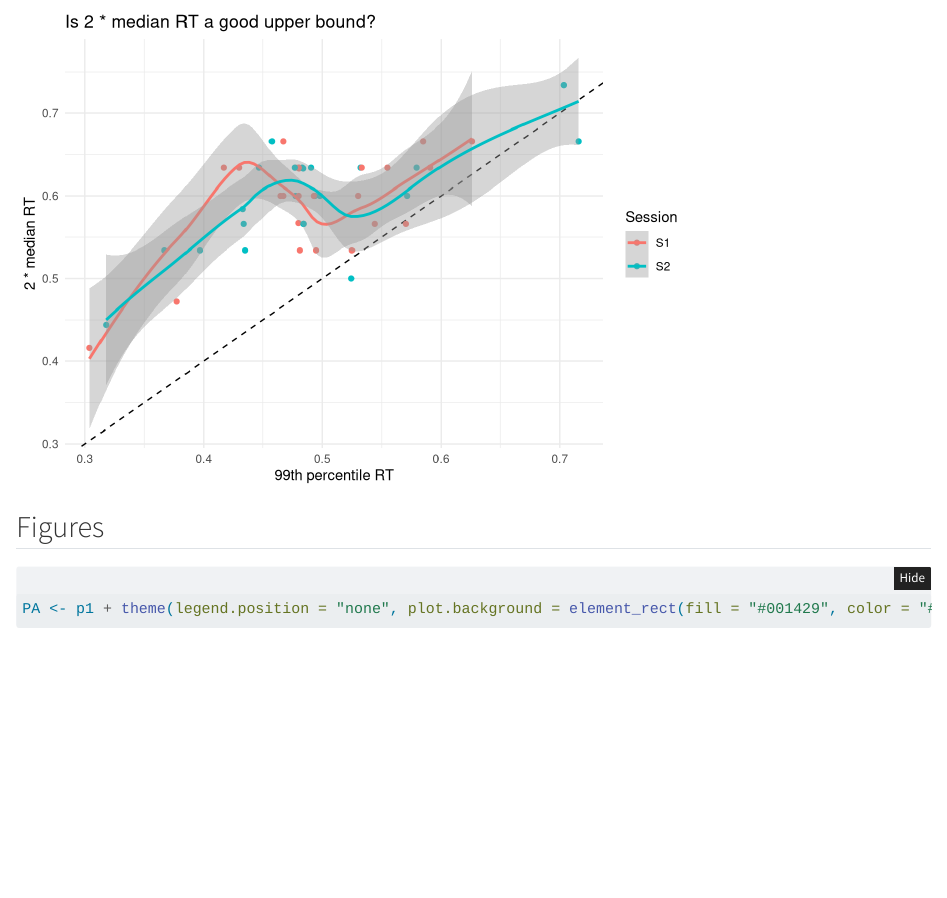
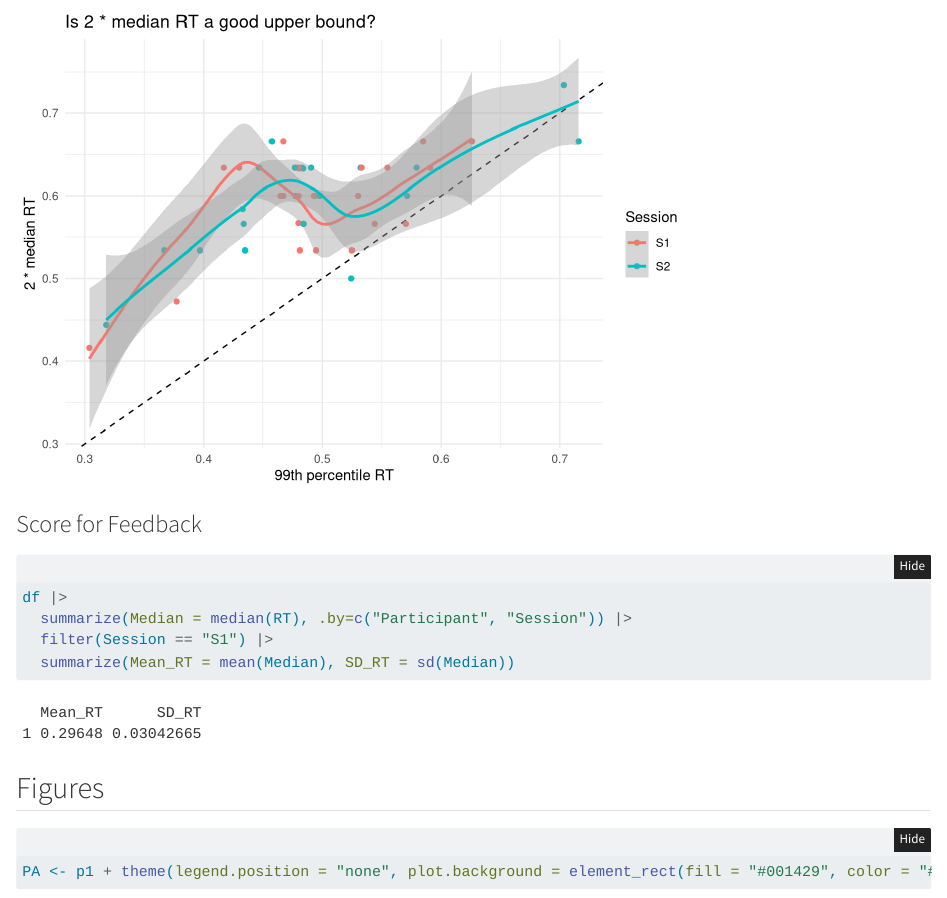
Before and after one commit to RealityBending/DoggoNogoValidation, a Quarto document (pilot/analysis/2_optimization.qmd): the page in a window 1100 px wide, from 6950 px down. Rendered offline with R 4.5, knitr and Pandoc in place of Quarto, with nearby package versions; folded parts are opened; code that draws random numbers runs with fixed seeds of ours; some code elsewhere in the file could not run offline.

Commit message:
comptue mean(median RT) from pilot to get sensible norms

````diff
--- a/pilot/analysis/2_optimization.qmd
+++ b/pilot/analysis/2_optimization.qmd
@@ -308,6 +308,17 @@ dat |>
   labs(y="2 * median RT", x="99th percentile RT", title="Is 2 * median RT a good upper bound?")
 ```
 
+### Score for Feedback
+
+```{r}
+#| code-fold: false
+
+df |>
+  summarize(Median = median(RT), .by=c("Participant", "Session")) |>
+  filter(Session == "S1") |>
+  summarize(Mean_RT = mean(Median), SD_RT = sd(Median))
+```
+
 
 ## Figures
 
````
